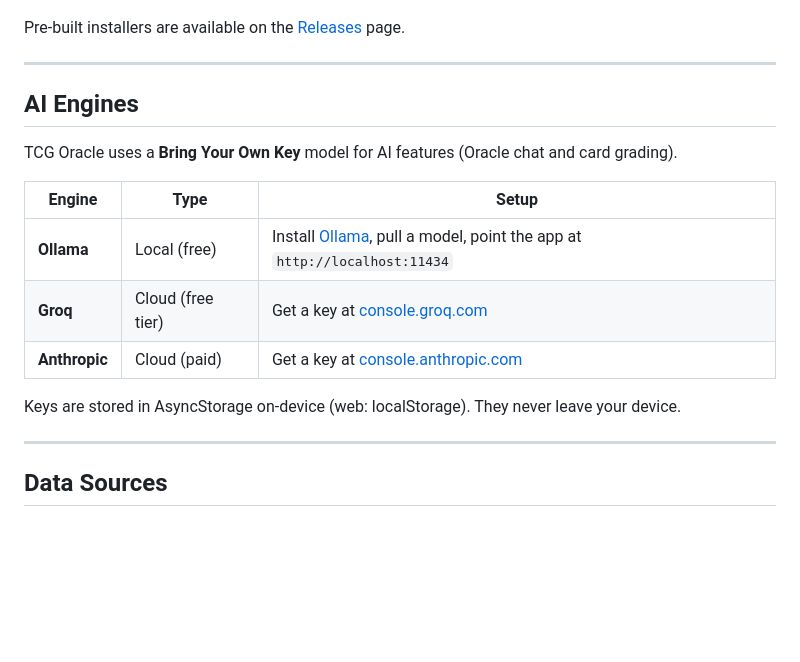
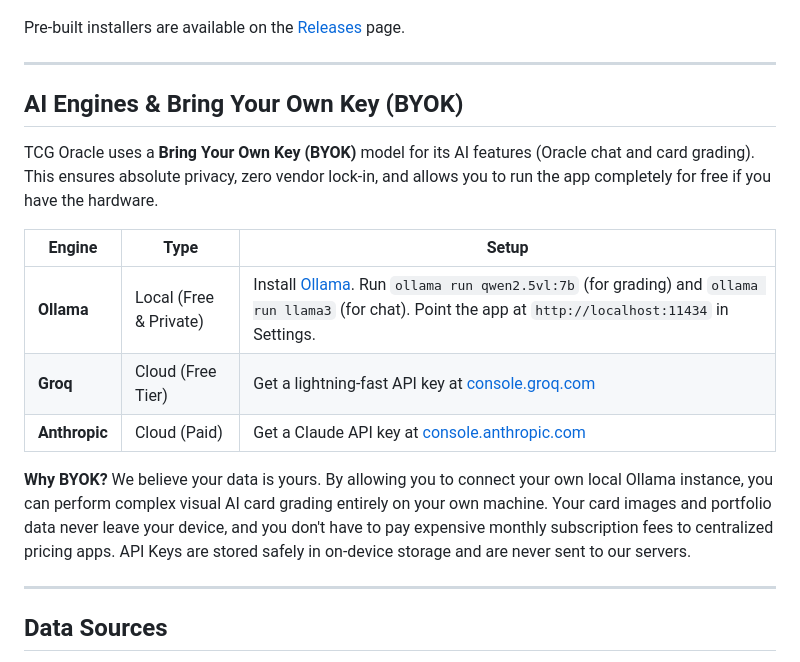
Before and after one commit to sailorpepe/tcg-oracle-app, a Markdown page: README.md, the part around the change. Rendered like a GitHub page; blank space fills up the shorter version.

Commit message:
docs: clarify BYOK and Ollama local setup

```diff
--- a/README.md
+++ b/README.md
@@ -117,17 +117,18 @@ Pre-built installers are available on the [Releases](https://github.com/sailorpe
 
 ---
 
-## AI Engines
+## AI Engines & Bring Your Own Key (BYOK)
 
-TCG Oracle uses a **Bring Your Own Key** model for AI features (Oracle chat and card grading).
+TCG Oracle uses a **Bring Your Own Key (BYOK)** model for its AI features (Oracle chat and card grading). This ensures absolute privacy, zero vendor lock-in, and allows you to run the app completely for free if you have the hardware.
 
 | Engine | Type | Setup |
 |--------|------|-------|
-| **Ollama** | Local (free) | Install [Ollama](https://ollama.com), pull a model, point the app at `http://localhost:11434` |
-| **Groq** | Cloud (free tier) | Get a key at [console.groq.com](https://console.groq.com) |
-| **Anthropic** | Cloud (paid) | Get a key at [console.anthropic.com](https://console.anthropic.com) |
+| **Ollama** | Local (Free & Private) | Install [Ollama](https://ollama.com). Run `ollama run qwen2.5vl:7b` (for grading) and `ollama run llama3` (for chat). Point the app at `http://localhost:11434` in Settings. |
+| **Groq** | Cloud (Free Tier) | Get a lightning-fast API key at [console.groq.com](https://console.groq.com) |
+| **Anthropic** | Cloud (Paid) | Get a Claude API key at [console.anthropic.com](https://console.anthropic.com) |
 
-Keys are stored in AsyncStorage on-device (web: localStorage). They never leave your device.
+**Why BYOK?**
+We believe your data is yours. By allowing you to connect your own local Ollama instance, you can perform complex visual AI card grading entirely on your own machine. Your card images and portfolio data never leave your device, and you don't have to pay expensive monthly subscription fees to centralized pricing apps. API Keys are stored safely in on-device storage and are never sent to our servers.
 
 ---
 
```
